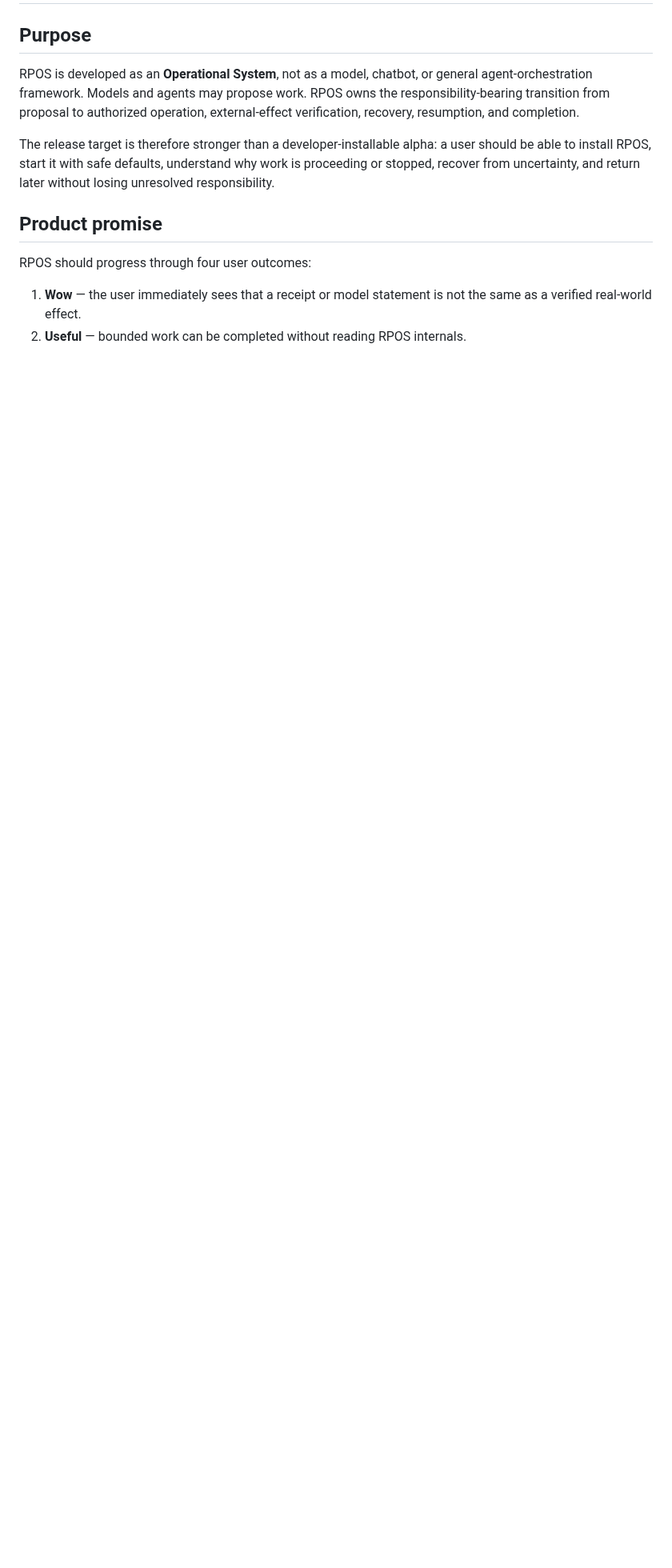
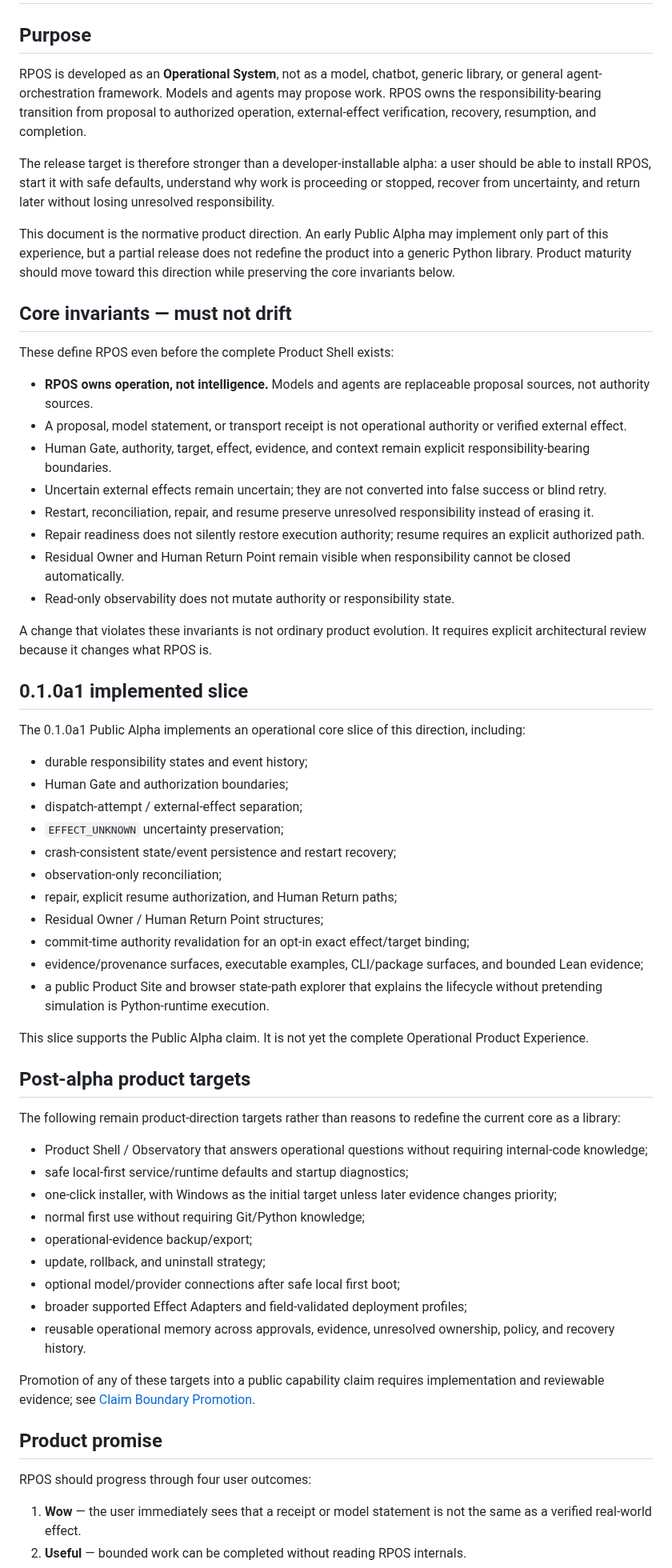
Before and after one commit to YutoriKomeiji/responsibility-pathway-os, a Markdown page: docs/en/operational-product-experience.md, the part around one of its changes. Shown at 80% size. GitHub-like rendering; blank space fills up the shorter version.

Commit message:
docs: reaffirm RPOS operational-system product direction

```diff
--- a/docs/en/operational-product-experience.md
+++ b/docs/en/operational-product-experience.md
@@ -8,9 +8,60 @@
 
 ## Purpose
 
-RPOS is developed as an **Operational System**, not as a model, chatbot, or general agent-orchestration framework. Models and agents may propose work. RPOS owns the responsibility-bearing transition from proposal to authorized operation, external-effect verification, recovery, resumption, and completion.
+RPOS is developed as an **Operational System**, not as a model, chatbot, generic library, or general agent-orchestration framework. Models and agents may propose work. RPOS owns the responsibility-bearing transition from proposal to authorized operation, external-effect verification, recovery, resumption, and completion.
 
 The release target is therefore stronger than a developer-installable alpha: a user should be able to install RPOS, start it with safe defaults, understand why work is proceeding or stopped, recover from uncertainty, and return later without losing unresolved responsibility.
+
+This document is the normative product direction. An early Public Alpha may implement only part of this experience, but a partial release does not redefine the product into a generic Python library. Product maturity should move toward this direction while preserving the core invariants below.
+
+## Core invariants — must not drift
+
+These define RPOS even before the complete Product Shell exists:
+
+- **RPOS owns operation, not intelligence.** Models and agents are replaceable proposal sources, not authority sources.
+- A proposal, model statement, or transport receipt is not operational authority or verified external effect.
+- Human Gate, authority, target, effect, evidence, and context remain explicit responsibility-bearing boundaries.
+- Uncertain external effects remain uncertain; they are not converted into false success or blind retry.
+- Restart, reconciliation, repair, and resume preserve unresolved responsibility instead of erasing it.
+- Repair readiness does not silently restore execution authority; resume requires an explicit authorized path.
+- Residual Owner and Human Return Point remain visible when responsibility cannot be closed automatically.
+- Read-only observability does not mutate authority or responsibility state.
+
+A change that violates these invariants is not ordinary product evolution. It requires explicit architectural review because it changes what RPOS is.
+
+## 0.1.0a1 implemented slice
+
+The 0.1.0a1 Public Alpha implements an operational core slice of this direction, including:
+
+- durable responsibility states and event history;
+- Human Gate and authorization boundaries;
+- dispatch-attempt / external-effect separation;
+- `EFFECT_UNKNOWN` uncertainty preservation;
+- crash-consistent state/event persistence and restart recovery;
+- observation-only reconciliation;
+- repair, explicit resume authorization, and Human Return paths;
+- Residual Owner / Human Return Point structures;
+- commit-time authority revalidation for an opt-in exact effect/target binding;
+- evidence/provenance surfaces, executable examples, CLI/package surfaces, and bounded Lean evidence;
+- a public Product Site and browser state-path explorer that explains the lifecycle without pretending simulation is Python-runtime execution.
+
+This slice supports the Public Alpha claim. It is not yet the complete Operational Product Experience.
+
+## Post-alpha product targets
+
+The following remain product-direction targets rather than reasons to redefine the current core as a library:
+
+- Product Shell / Observatory that answers operational questions without requiring internal-code knowledge;
+- safe local-first service/runtime defaults and startup diagnostics;
+- one-click installer, with Windows as the initial target unless later evidence changes priority;
+- normal first use without requiring Git/Python knowledge;
+- operational-evidence backup/export;
+- update, rollback, and uninstall strategy;
+- optional model/provider connections after safe local first boot;
+- broader supported Effect Adapters and field-validated deployment profiles;
+- reusable operational memory across approvals, evidence, unresolved ownership, policy, and recovery history.
+
+Promotion of any of these targets into a public capability claim requires implementation and reviewable evidence; see [Claim Boundary Promotion](claim-boundary-promotion.md).
 
 ## Product promise
 
```
Also changed, not shown: other parts of docs/en/operational-product-experience.md (+7 -3 lines).
